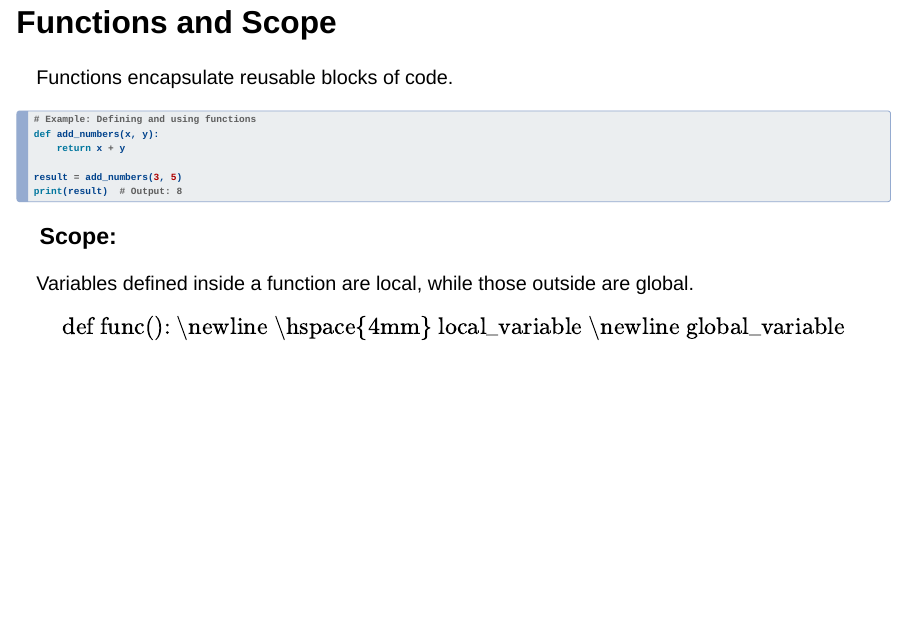
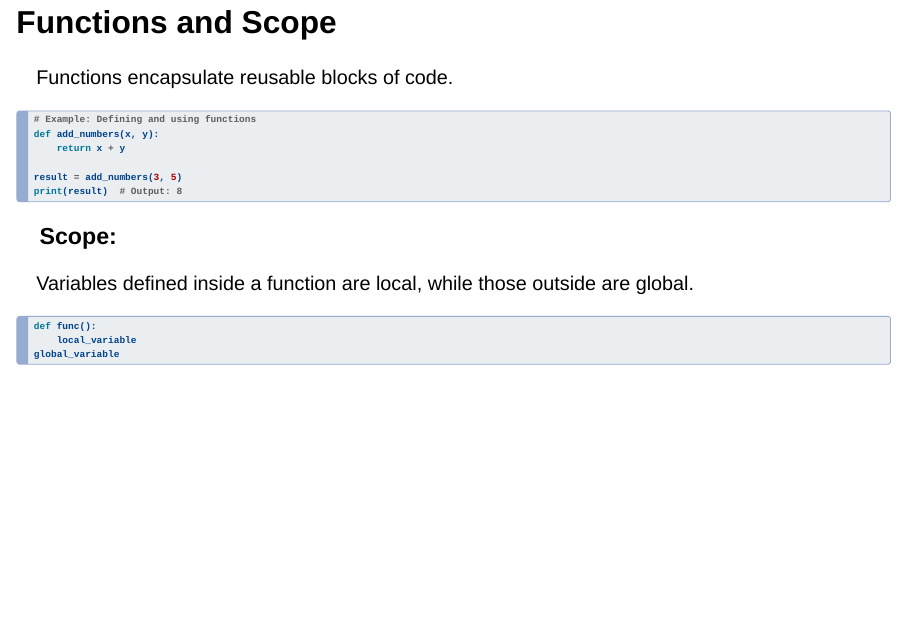
Before and after one commit to vicmanr90/DSWebsite, a Quarto document (docs/python_refresher/python_refresher.qmd): page 9 of 12. Rendered offline with R 4.5, knitr and Pandoc in place of Quarto, with nearby package versions; drawn as Slidy slides in place of the format the file asks for.

Commit message:
Updated python refresher

````diff
--- a/docs/python_refresher/python_refresher.qmd
+++ b/docs/python_refresher/python_refresher.qmd
@@ -162,9 +162,11 @@ print(result)  # Output: 8
 ### Scope:
 Variables defined inside a function are local, while those outside are global.
 
-$$
-\text{def func(): \newline \hspace{4mm} local_variable \newline global_variable}
-$$
+```python
+def func():
+    local_variable
+global_variable
+```
 
 ---
 
````
Also changed, not shown: 2 other files.
